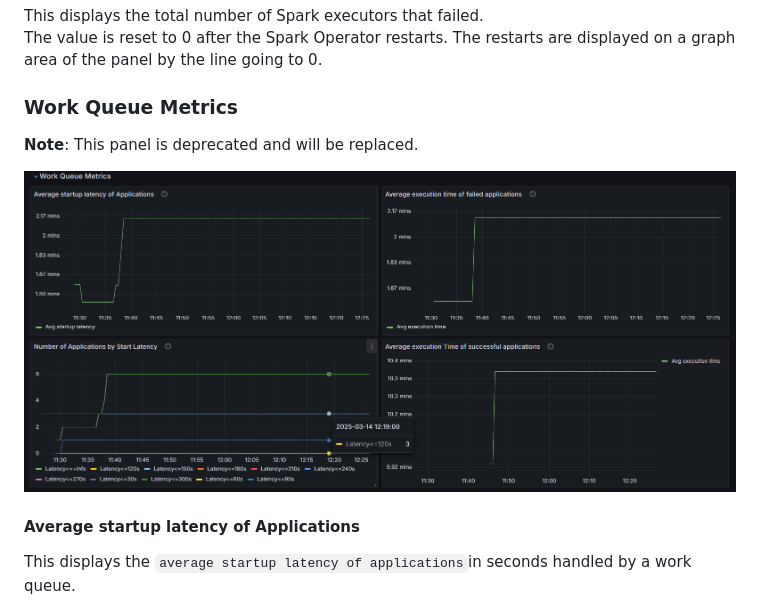
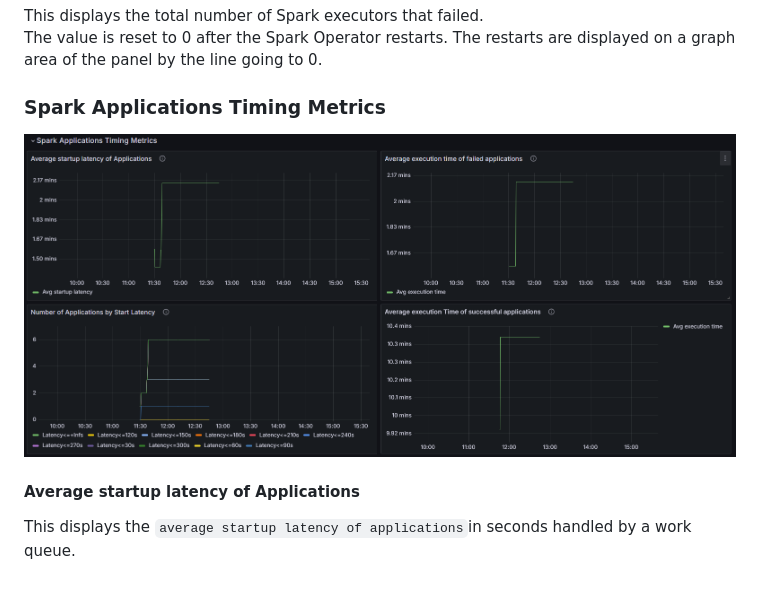
Before and after one commit to Netcracker/qubership-spark-on-k8s, a Markdown page: docs/public/monitoring.md, the part around the change. Rendered like a GitHub page; pictures changed too: docs/public/images/spark-applications-timing-metrics.png (added), docs/public/images/work-queue-metrics.png (deleted).

Commit message:
changed row name to Spark Applications Timing Metrics

```diff
--- a/docs/public/monitoring.md
+++ b/docs/public/monitoring.md
@@ -152,11 +152,10 @@ The value is reset to 0 after the Spark Operator restarts. The restarts are disp
 This displays the total number of Spark executors that failed.
 The value is reset to 0 after the Spark Operator restarts. The restarts are displayed on a graph area of the panel by the line going to 0.
 
-### Work Queue Metrics
+### Spark Applications Timing Metrics
 
-**Note**: This panel is deprecated and will be replaced.
 
-![Work Queue Metrics](/docs/public/images/work-queue-metrics.png)
+![Spark Applications Timing Metrics](/docs/public/images/spark-applications-timing-metrics.png)
 
 #### Average startup latency of Applications
 
```
Also changed, not shown: 1 other file.
